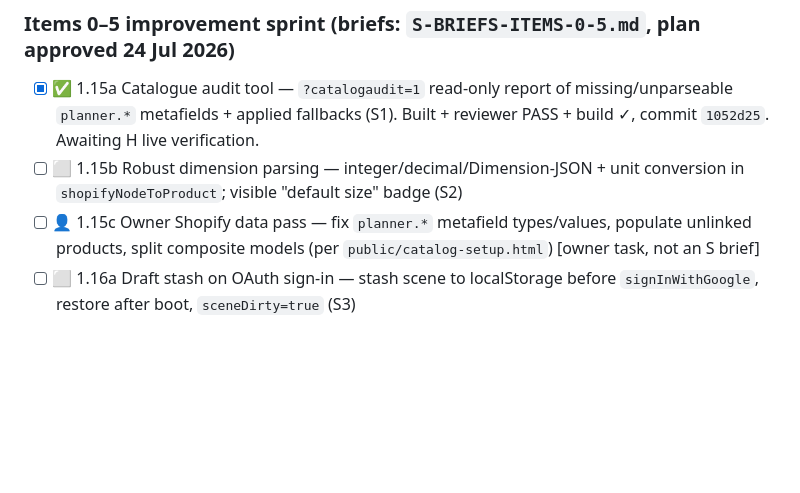
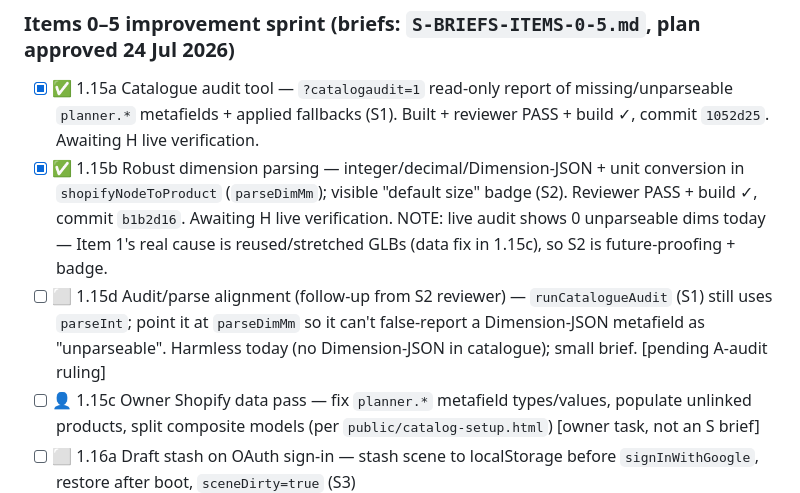
Before and after one commit to brandonlee-ct/kitchen-planner-v3, a Markdown page: TASKS.md, the part around the change. Rendered like a GitHub page; blank space fills up the shorter version.

Commit message:
Board: mark 1.15b (S2) done; log 1.15d audit/parse alignment follow-up
Co-authored-by: Cursor <cursoragent@cursor.com>

```diff
--- a/TASKS.md
+++ b/TASKS.md
@@ -39,7 +39,8 @@ checklists further down are grouped by these tracks.
 
 ### Items 0–5 improvement sprint (briefs: `S-BRIEFS-ITEMS-0-5.md`, plan approved 24 Jul 2026)
 - [x] ✅ 1.15a Catalogue audit tool — `?catalogaudit=1` read-only report of missing/unparseable `planner.*` metafields + applied fallbacks (S1). Built + reviewer PASS + build ✓, commit `1052d25`. Awaiting H live verification.
-- [ ] ⬜ 1.15b Robust dimension parsing — integer/decimal/Dimension-JSON + unit conversion in `shopifyNodeToProduct`; visible "default size" badge (S2)
+- [x] ✅ 1.15b Robust dimension parsing — integer/decimal/Dimension-JSON + unit conversion in `shopifyNodeToProduct` (`parseDimMm`); visible "default size" badge (S2). Reviewer PASS + build ✓, commit `b1b2d16`. Awaiting H live verification. NOTE: live audit shows 0 unparseable dims today — Item 1's real cause is reused/stretched GLBs (data fix in 1.15c), so S2 is future-proofing + badge.
+- [ ] ⬜ 1.15d Audit/parse alignment (follow-up from S2 reviewer) — `runCatalogueAudit` (S1) still uses `parseInt`; point it at `parseDimMm` so it can't false-report a Dimension-JSON metafield as "unparseable". Harmless today (no Dimension-JSON in catalogue); small brief. [pending A-audit ruling]
 - [ ] 👤 1.15c Owner Shopify data pass — fix `planner.*` metafield types/values, populate unlinked products, split composite models (per `public/catalog-setup.html`) [owner task, not an S brief]
 - [ ] ⬜ 1.16a Draft stash on OAuth sign-in — stash scene to localStorage before `signInWithGoogle`, restore after boot, `sceneDirty=true` (S3)
 - [ ] ⬜ 1.16b Draft autosave + resume prompt — debounced localStorage autosave on `pushHistory`; "Resume your unsaved design?" on load; keep `beforeunload` (S4)
```
